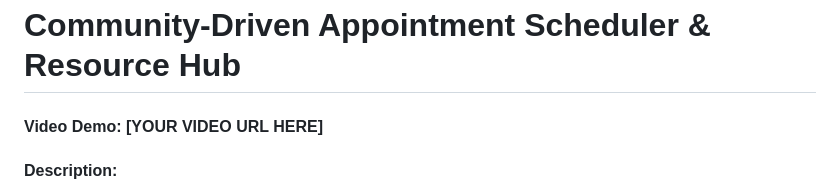
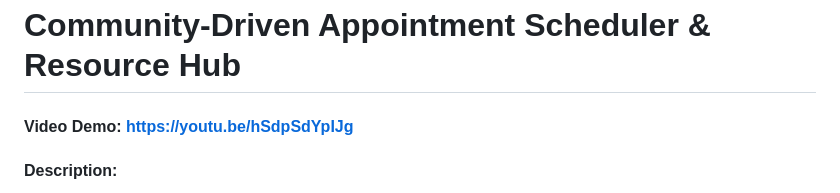
Before and after one commit to Pranav-M-123/appointment-scheduler, a Markdown page: README.md, the part around the change. Rendered like a GitHub page.

```diff
--- a/README.md
+++ b/README.md
@@ -1,5 +1,5 @@
 # Community-Driven Appointment Scheduler & Resource Hub
-#### Video Demo:  [YOUR VIDEO URL HERE]
+#### Video Demo:  https://youtu.be/hSdpSdYpIJg
 #### Description:
 The Community-Driven Appointment Scheduler & Resource Hub is a comprehensive, full-stack web application meticulously engineered to connect community members through an online instruction scheduling system and a robust shared educational resource library. Built as the capstone final project for CS50x, this software seeks to bridge the gap between eager learners and knowledgeable instructors by centralizing both the booking process and the distribution of crucial educational materials into a single, cohesive platform. As a student focused on computer engineering, I approached this project with a strong emphasis on scalable architecture, modular design, and robust database management, ensuring the backend systems could efficiently handle concurrent requests and maintain high data integrity.
 
```
